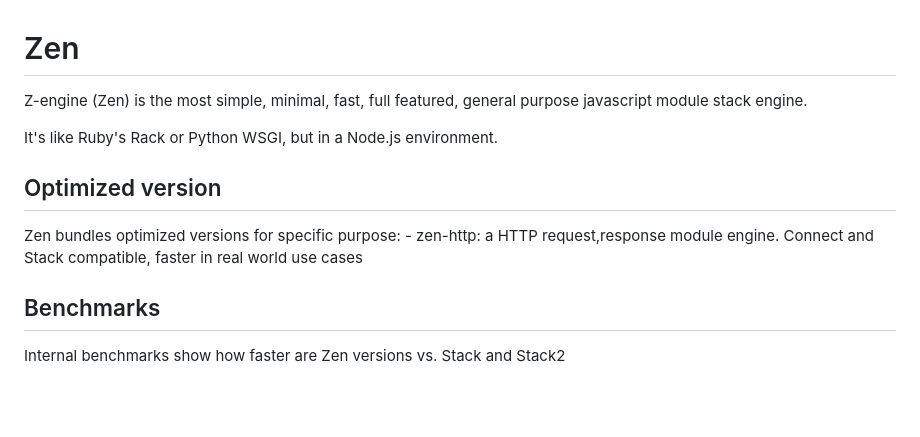
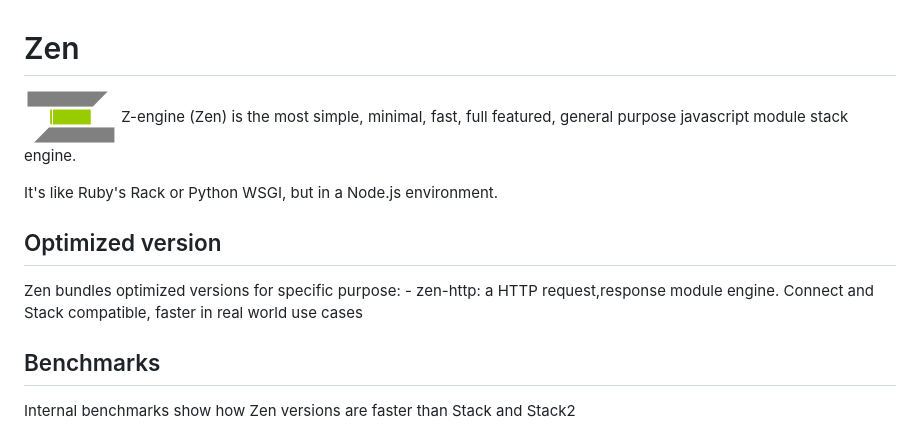
Before and after one commit to pblabs/zen, a Markdown page: README.markdown, the part around the change. Rendered like a GitHub page; pictures changed too: logo.png (added); blank space fills up the shorter version.

Commit message:
Zen logo added

```diff
--- a/README.markdown
+++ b/README.markdown
@@ -1,6 +1,6 @@
 # Zen
 
-Z-engine (Zen) is the most simple, minimal, fast, full featured, general purpose javascript module stack engine.
+![Zen](logo.png) Z-engine (Zen) is the most simple, minimal, fast, full featured, general purpose javascript module stack engine.
 
 It's like Ruby's Rack or Python WSGI, but in a Node.js environment.
 
@@ -11,7 +11,7 @@ Zen bundles optimized versions for specific purpose:
 
 ## Benchmarks
 
-Internal benchmarks show how faster are Zen versions vs. Stack and Stack2
+Internal benchmarks show how Zen versions are faster than Stack and Stack2
 
 ![results.img](results.png)
 
```
